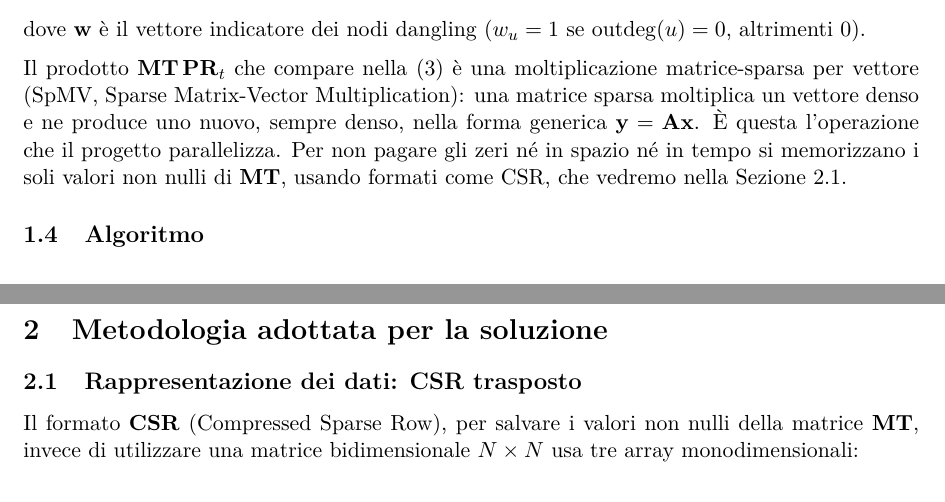
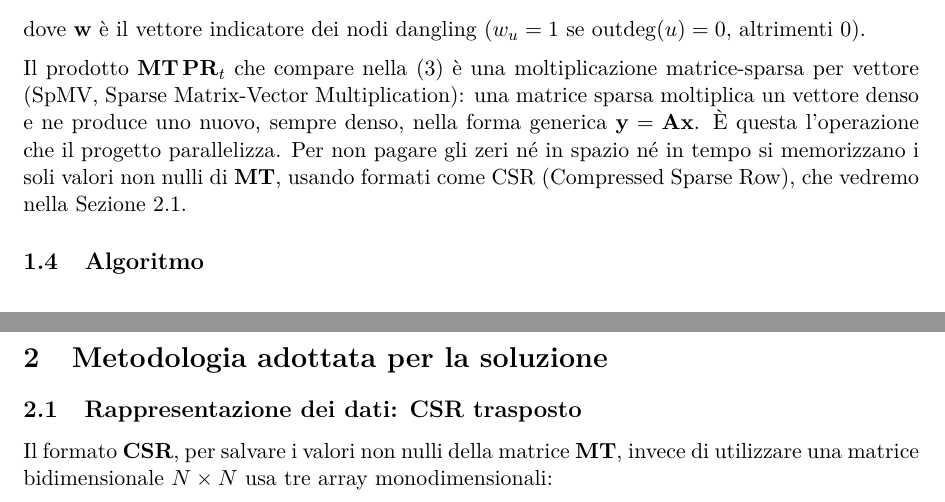
Before and after one commit to EmanueleCecchia/pagerank-openmp-cuda, a LaTeX document (relazione/relazione.tex): two parts of pages 4 and 5 of 15, joined at a grey line, cut so that both start at the same text. Compiled offline with pdfLaTeX.

Commit message:
Sciogli CSR alla prima occorrenza e uniforma la notazione di MT
Riporta lo scioglimento dell'acronimo nella 1.3, dove CSR compare per la
prima volta nel corpo del testo, e lo toglie dalla 2.1, che lo ripeteva due
pagine dopo. Il grassetto resta nella 2.1: segnala il punto in cui il
formato viene definito, che e' cosa diversa dalla prima menzione.

Scrive MT in modo matematico anche nella frase di apertura della 2.1, dove
era rimasto in \textbf{}: nel resto del documento e' sempre $\mathbf{MT}$, e
le due forme compongono in font diversi.

Co-Authored-By: Claude Opus 5 <noreply@anthropic.com>

```diff
--- a/relazione/relazione.tex
+++ b/relazione/relazione.tex
@@ -183,7 +183,7 @@ un vettore denso e ne produce uno nuovo, sempre denso, nella forma generica
 $\mathbf{y}=\mathbf{A}\mathbf{x}$. È questa l'operazione che il progetto
 parallelizza. Per non pagare gli zeri né in spazio né in tempo si
 memorizzano i soli valori non nulli di $\mathbf{MT}$, usando formati come
-CSR, che vedremo nella Sezione~\ref{sec:csr}.
+CSR (Compressed Sparse Row), che vedremo nella Sezione~\ref{sec:csr}.
 
 \subsection{Algoritmo}
 \begin{algorithm}[H]
@@ -275,9 +275,9 @@ necessario distribuire il calcolo su più unità di elaborazione.
 \subsection{Rappresentazione dei dati: CSR trasposto}
 \label{sec:csr}
 
-Il formato \textbf{CSR} (Compressed Sparse Row),
-per salvare i valori non nulli della matrice \textbf{MT}, invece di utilizzare
-una matrice bidimensionale $N \times N$ usa tre array monodimensionali:
+Il formato \textbf{CSR}, per salvare i valori non nulli della matrice
+$\mathbf{MT}$, invece di utilizzare una matrice bidimensionale $N \times N$
+usa tre array monodimensionali:
 \begin{itemize}
   \item \texttt{col\_idx[M]}: gli indici di colonna dei non nulli, letti riga
     per riga; è la concatenazione delle liste di adiacenza, e la porzione
```
Also changed, not shown: relazione/relazione.pdf.
